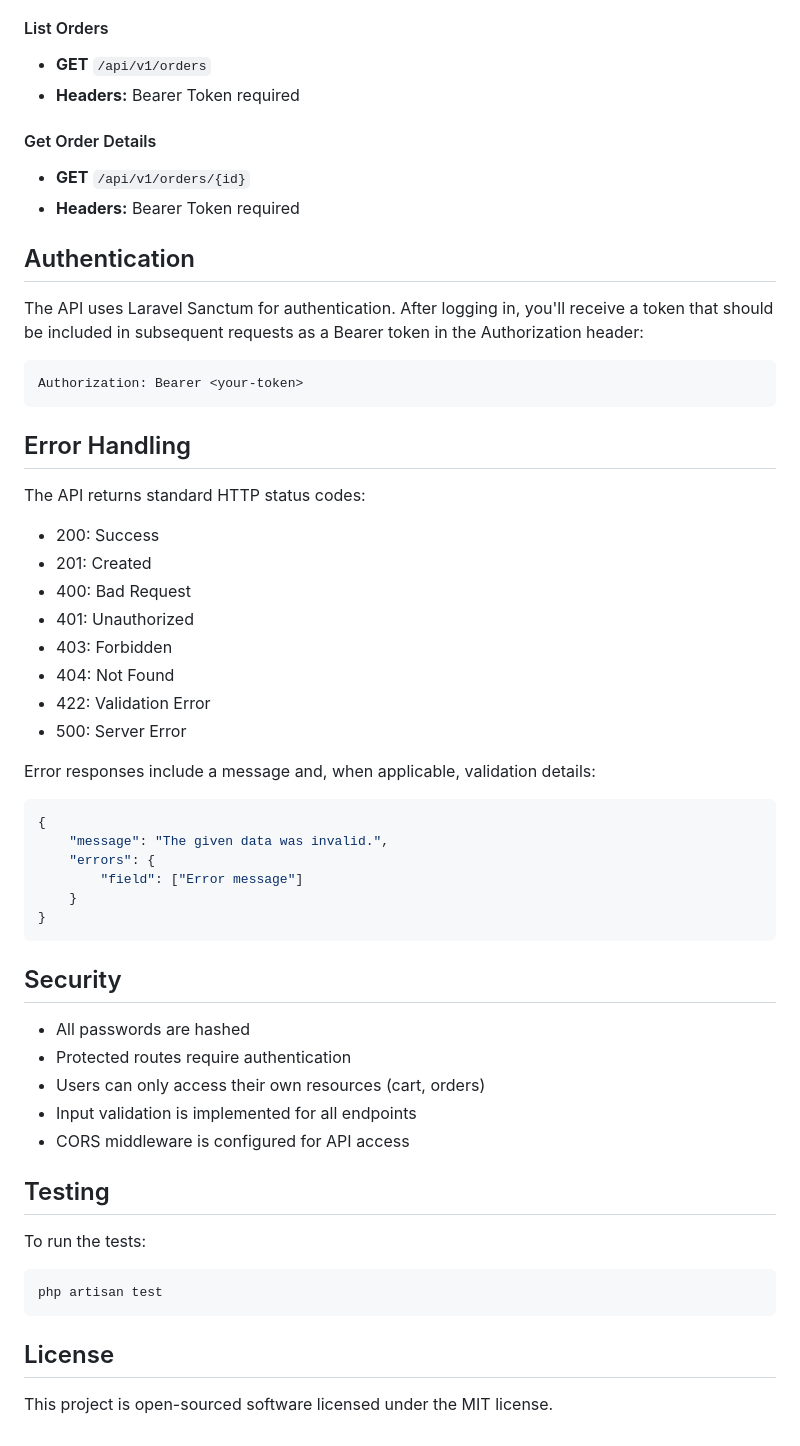
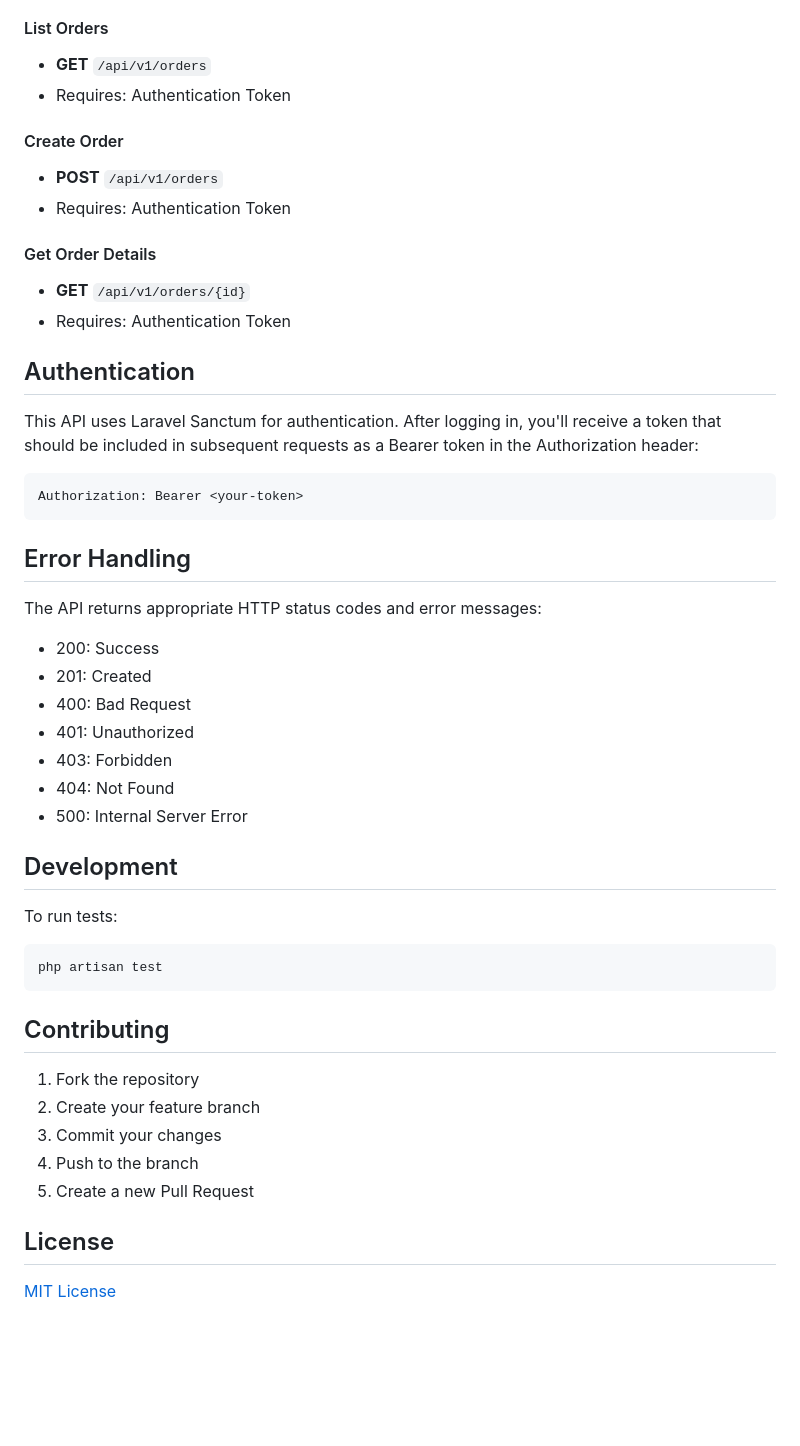
Before and after one commit to OquenD/StoreApi, a Markdown page: README.md, the part around the change printed below. Drawn GitHub-style; blank space fills up the shorter version.

````diff
--- a/README.md
+++ b/README.md
@@ -165,15 +176,19 @@ The API will be available at `http://localhost:8000`
 
 #### List Orders
 - **GET** `/api/v1/orders`
-- **Headers:** Bearer Token required
+- Requires: Authentication Token
+
+#### Create Order
+- **POST** `/api/v1/orders`
+- Requires: Authentication Token
 
 #### Get Order Details
 - **GET** `/api/v1/orders/{id}`
-- **Headers:** Bearer Token required
+- Requires: Authentication Token
 
 ## Authentication
 
-The API uses Laravel Sanctum for authentication. After logging in, you'll receive a token that should be included in subsequent requests as a Bearer token in the Authorization header:
+This API uses Laravel Sanctum for authentication. After logging in, you'll receive a token that should be included in subsequent requests as a Bearer token in the Authorization header:
 
 ```
 Authorization: Bearer <your-token>
@@ -181,7 +196,7 @@ Authorization: Bearer <your-token>
 
 ## Error Handling
 
-The API returns standard HTTP status codes:
+The API returns appropriate HTTP status codes and error messages:
 
 - 200: Success
 - 201: Created
@@ -189,36 +204,23 @@ The API returns standard HTTP status codes:
 - 401: Unauthorized
 - 403: Forbidden
 - 404: Not Found
-- 422: Validation Error
-- 500: Server Error
+- 500: Internal Server Error
 
-Error responses include a message and, when applicable, validation details:
+## Development
 
-```json
-{
-    "message": "The given data was invalid.",
-    "errors": {
-        "field": ["Error message"]
-    }
-}
-```
-
-## Security
-
-- All passwords are hashed
-- Protected routes require authentication
-- Users can only access their own resources (cart, orders)
-- Input validation is implemented for all endpoints
-- CORS middleware is configured for API access
-
-## Testing
-
-To run the tests:
-
+To run tests:
 ```bash
 php artisan test
 ```
 
+## Contributing
+
+1. Fork the repository
+2. Create your feature branch
+3. Commit your changes
+4. Push to the branch
+5. Create a new Pull Request
+
 ## License
 
-This project is open-sourced software licensed under the MIT license.
+[MIT License](LICENSE)
````
Also changed, not shown: other parts of README.md (+93 -82 lines).
